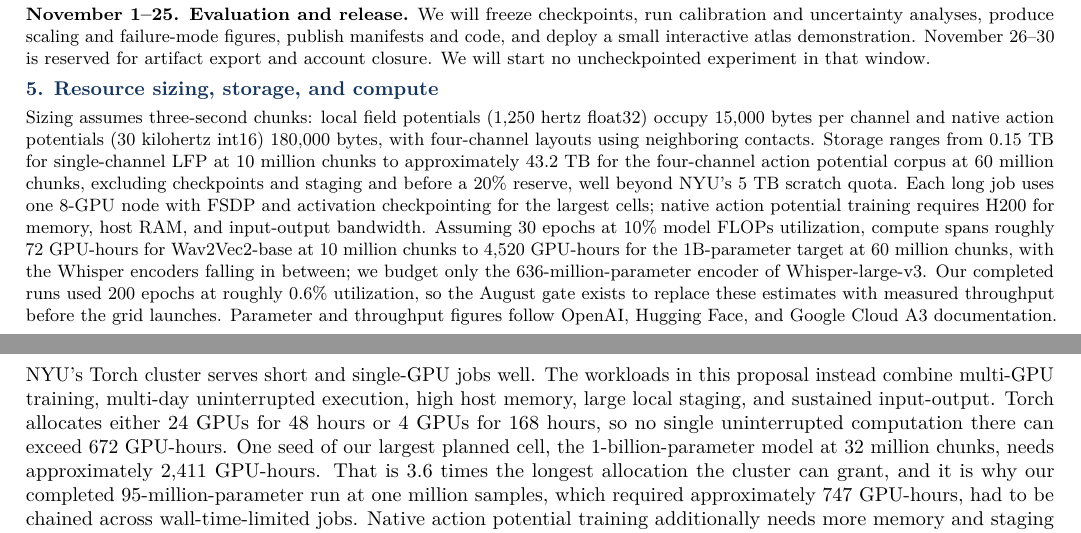
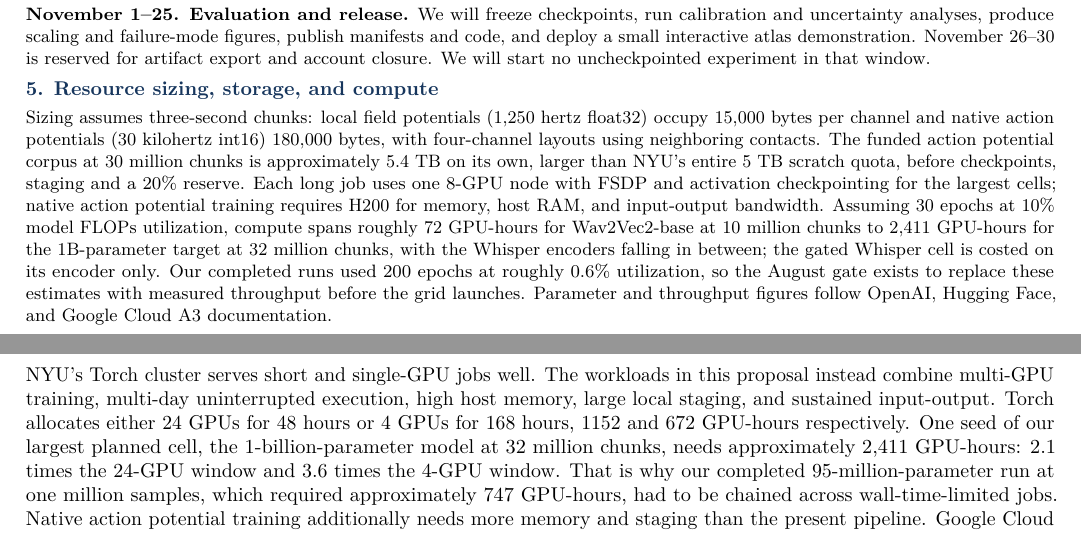
Before and after one commit to subro608/Google_grant, a LaTeX document (main.tex): two parts of pages 3 and 4 of 6, joined at a grey line, cut so that both start at the same text. Compiled offline with pdfLaTeX.

Commit message:
Updates from Overleaf

```diff
--- a/main.tex
+++ b/main.tex
@@ -97,7 +97,7 @@ Preliminary work establishes feasibility (Figure~\ref{fig:prelim}). In held-out
 \textbf{November 1--25. Evaluation and release.} We will freeze checkpoints, run calibration and uncertainty analyses, produce scaling and failure-mode figures, publish manifests and code, and deploy a small interactive atlas demonstration. November 26--30 is reserved for artifact export and account closure. We will start no uncheckpointed experiment in that window.
 
 \subheading{5. Resource sizing, storage, and compute}
-Sizing assumes three-second chunks: local field potentials (1,250 hertz float32) occupy 15,000 bytes per channel and native action potentials (30 kilohertz int16) 180,000 bytes, with four-channel layouts using neighboring contacts. Storage ranges from 0.15 TB for single-channel LFP at 10 million chunks to approximately 43.2 TB for the four-channel action potential corpus at 60 million chunks, excluding checkpoints and staging and before a 20\% reserve, well beyond NYU's 5 TB scratch quota. Each long job uses one 8-GPU node with FSDP and activation checkpointing for the largest cells; native action potential training requires H200 for memory, host RAM, and input-output bandwidth. Assuming 30 epochs at 10\% model FLOPs utilization, compute spans roughly 72 GPU-hours for Wav2Vec2-base at 10 million chunks to 4,520 GPU-hours for the 1B-parameter target at 60 million chunks, with the Whisper encoders falling in between; we budget only the 636-million-parameter encoder of Whisper-large-v3. Our completed runs used 200 epochs at roughly 0.6\% utilization, so the August gate exists to replace these estimates with measured throughput before the grid launches. Parameter and throughput figures follow OpenAI, Hugging Face, and Google Cloud A3 documentation.
+Sizing assumes three-second chunks: local field potentials (1,250 hertz float32) occupy 15,000 bytes per channel and native action potentials (30 kilohertz int16) 180,000 bytes, with four-channel layouts using neighboring contacts. The funded action potential corpus at 30 million chunks is approximately 5.4 TB on its own, larger than NYU's entire 5 TB scratch quota, before checkpoints, staging and a 20\% reserve. Each long job uses one 8-GPU node with FSDP and activation checkpointing for the largest cells; native action potential training requires H200 for memory, host RAM, and input-output bandwidth. Assuming 30 epochs at 10\% model FLOPs utilization, compute spans roughly 72 GPU-hours for Wav2Vec2-base at 10 million chunks to 2,411 GPU-hours for the 1B-parameter target at 32 million chunks, with the Whisper encoders falling in between; the gated Whisper cell is costed on its encoder only. Our completed runs used 200 epochs at roughly 0.6\% utilization, so the August gate exists to replace these estimates with measured throughput before the grid launches. Parameter and throughput figures follow OpenAI, Hugging Face, and Google Cloud A3 documentation.
 
 \subheading{6. Expected outcomes}
 The minimum outcome is a converged capacity and data scaling curve, measured rather than extrapolated, and a reproducible answer about whether native action potential modeling adds information beyond local field potentials. A positive result would establish a route to biologically grounded registration across recording systems. A negative result would identify a tested resolution or architecture limit, and would keep the field from reading truncated or downsampled runs as evidence of failure. We will release checkpoints, animal-level manifests, calibration tools, and evaluation code.
@@ -134,7 +134,7 @@ Contingency & Approximately \$7,903, held for prespecified checkpointable items
 \end{center}
 
 \subheading{Why Google Cloud rather than NYU resources}
-NYU's Torch cluster serves short and single-GPU jobs well. The workloads in this proposal instead combine multi-GPU training, multi-day uninterrupted execution, high host memory, large local staging, and sustained input-output. Torch allocates either 24 GPUs for 48 hours or 4 GPUs for 168 hours, so no single uninterrupted computation there can exceed 672 GPU-hours. One seed of our largest planned cell, the 1-billion-parameter model at 32 million chunks, needs approximately 2,411 GPU-hours. That is 3.6 times the longest allocation the cluster can grant, and it is why our completed 95-million-parameter run at one million samples, which required approximately 747 GPU-hours, had to be chained across wall-time-limited jobs. Native action potential training additionally needs more memory and staging than the present pipeline. Google Cloud supplies the simultaneous multi-GPU and multi-day window, H200 memory, bundled node-local SSD, and Cloud Batch orchestration that these runs require.
+NYU's Torch cluster serves short and single-GPU jobs well. The workloads in this proposal instead combine multi-GPU training, multi-day uninterrupted execution, high host memory, large local staging, and sustained input-output. Torch allocates either 24 GPUs for 48 hours or 4 GPUs for 168 hours, 1152 and 672 GPU-hours respectively. One seed of our largest planned cell, the 1-billion-parameter model at 32 million chunks, needs approximately 2,411 GPU-hours: 2.1 times the 24-GPU window and 3.6 times the 4-GPU window. That is why our completed 95-million-parameter run at one million samples, which required approximately 747 GPU-hours, had to be chained across wall-time-limited jobs. Native action potential training additionally needs more memory and staging than the present pipeline. Google Cloud supplies the simultaneous multi-GPU and multi-day window, H200 memory, bundled node-local SSD, and Cloud Batch orchestration that these runs require.
 
 \subheading{Governance and cost control}
 We will use containerized jobs, versioned manifests, and least-privilege project access. Logs will record configuration, seed, split, hardware, cost, and artifact checksum. Cloud Storage will hold public Allen, IBL, and DANDI data and the artifacts derived from them. Human intracranial data are excluded. We will stop any job that fails its memory, throughput, or control criteria and redirect its allocation to prespecified evaluation or replication work. Vertex AI managed-training fees, Vizier trials, committed-use contracts, and TPU work are excluded from this request. Results and released checkpoints will be exported to NYU before the credit expires.
```
